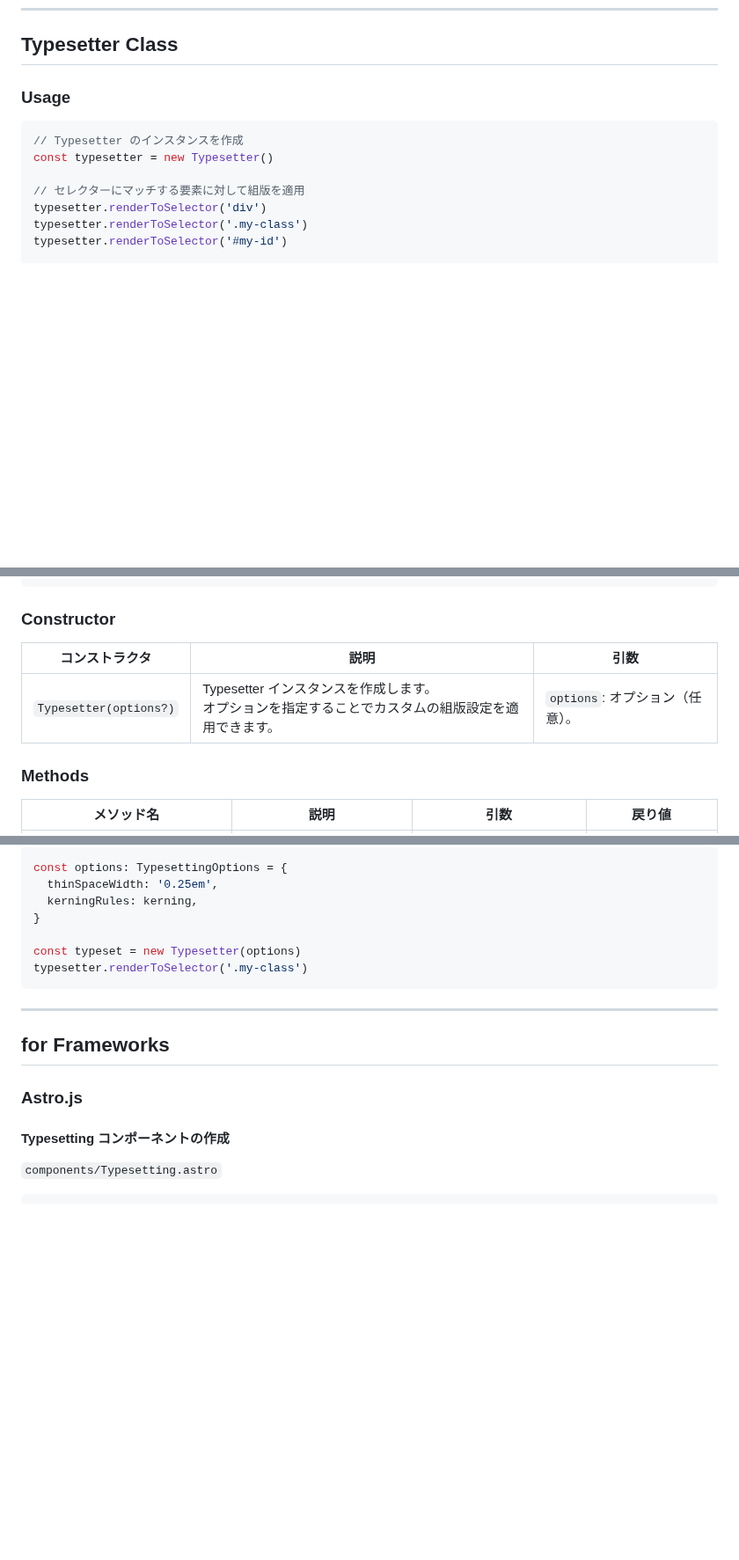
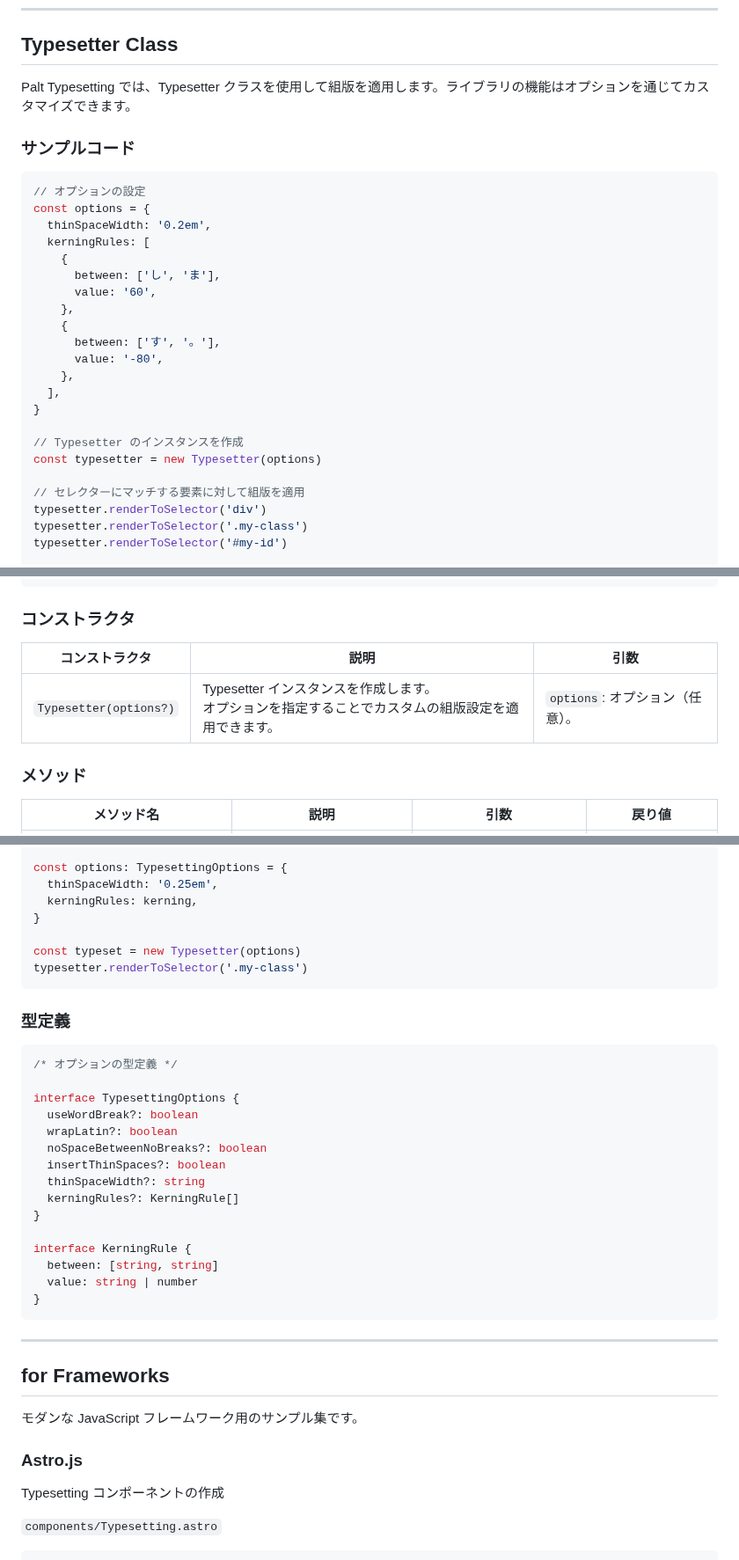
Before and after one commit to yamatoiizuka/palt-typesetting, a Markdown page: README.md, 3 parts joined by grey strips. Shown at 88% size. Rendered like a GitHub page; blank space fills up the shorter version.

````diff
--- a/README.md
+++ b/README.md
@@ -110,11 +116,28 @@ typesetter.renderToSelector('.my-class')
 
 ## Typesetter Class
 
-### Usage
+Palt Typesetting では、Typesetter クラスを使用して組版を適用します。ライブラリの機能はオプションを通じてカスタマイズできます。
+
+### サンプルコード
 
 ```javascript
+// オプションの設定
+const options = {
+  thinSpaceWidth: '0.2em',
+  kerningRules: [
+    {
+      between: ['し', 'ま'],
+      value: '60',
+    },
+    {
+      between: ['す', '。'],
+      value: '-80',
+    },
+  ],
+}
+
 // Typesetter のインスタンスを作成
-const typesetter = new Typesetter()
+const typesetter = new Typesetter(options)
 
 // セレクターにマッチする要素に対して組版を適用
 typesetter.renderToSelector('div')
@@ -131,13 +154,13 @@ console.log(typesetter.render(srcHtml))
 // <span class="typeset" /* 中略 */>「日本語」<span class="typeset-thin-space" style="font-size: 100%;" /* 中略 */> </span><wbr>と<span class="typeset-thin-space" style="font-size: 100%;" /* 中略 */> </span><wbr><span class="typeset-latin">English</span></span>
 ```
 
-### Constructor
+### コンストラクタ
 
 | コンストラクタ         | 説明                                                                                                  | 引数                            |
 | ---------------------- | ----------------------------------------------------------------------------------------------------- | ------------------------------- |
 | `Typesetter(options?)` | Typesetter インスタンスを作成します。<br>オプションを指定することでカスタムの組版設定を適用できます。 | `options`: オプション（任意）。 |
 
-### Methods
+### メソッド
 
 | メソッド名                   | 説明                                                                  | 引数                                                         | 戻り値                                   |
 | ---------------------------- | --------------------------------------------------------------------- | ------------------------------------------------------------ | ---------------------------------------- |
@@ -245,13 +212,35 @@ const typeset = new Typesetter(options)
 typesetter.renderToSelector('.my-class')
 ```
 
+### 型定義
+
+```typescript
+/* オプションの型定義 */
+
+interface TypesettingOptions {
+  useWordBreak?: boolean
+  wrapLatin?: boolean
+  noSpaceBetweenNoBreaks?: boolean
+  insertThinSpaces?: boolean
+  thinSpaceWidth?: string
+  kerningRules?: KerningRule[]
+}
+
+interface KerningRule {
+  between: [string, string]
+  value: string | number
+}
+```
+
 ---
 
 ## for Frameworks
 
+モダンな JavaScript フレームワーク用のサンプル集です。
+
 ### Astro.js
 
-#### Typesetting コンポーネントの作成
+Typesetting コンポーネントの作成
 
 `components/Typesetting.astro`
 
````
Also changed, not shown: other parts of README.md (+13 -63 lines).
